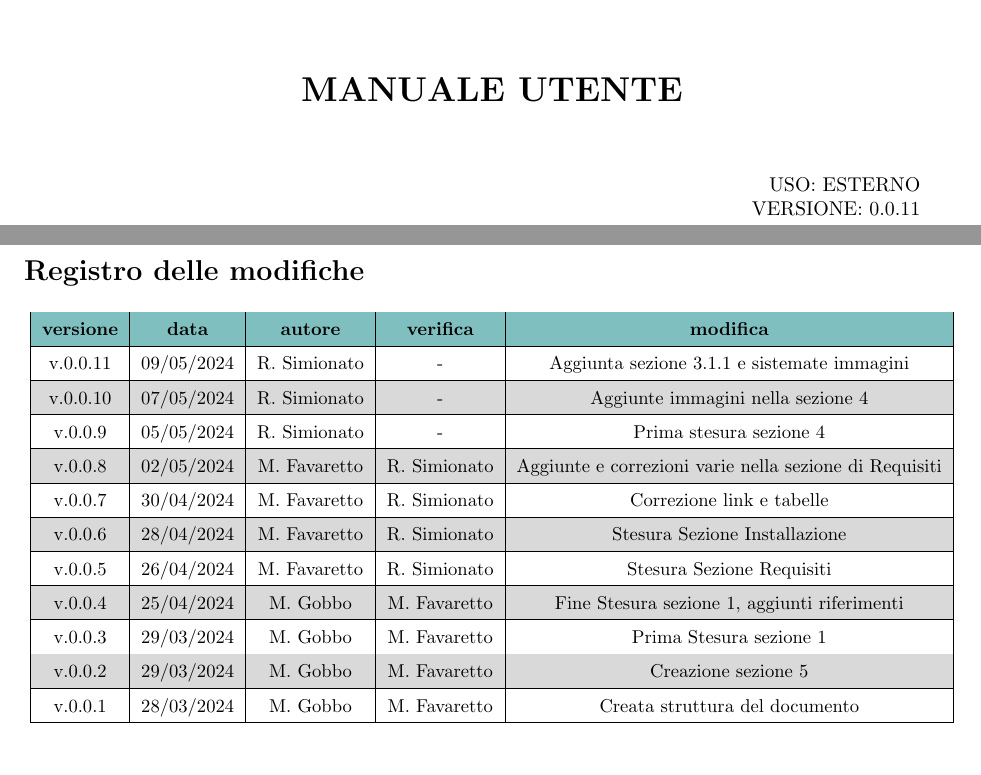
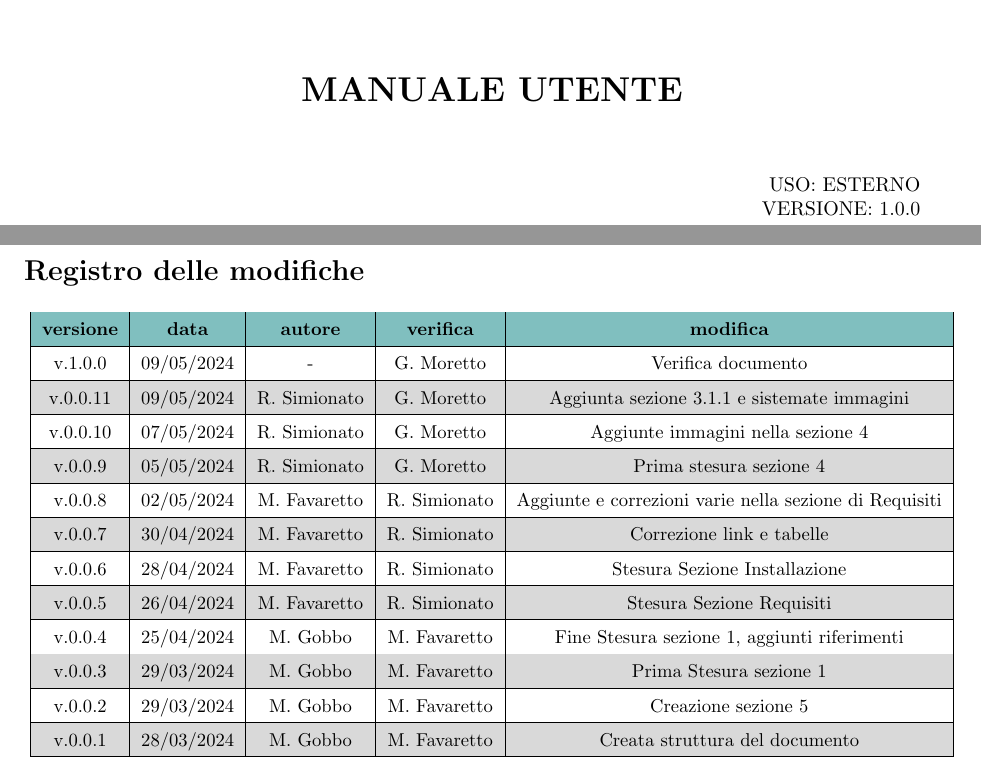
Before and after one commit to Jackpot-Coding/chatSQL, a LaTeX document (docs/src/esterni/manuale_utente-V1.0.0.tex): two parts of pages 1 and 2 of 12, joined at a grey line, cut so that both start at the same text. Compiled offline with pdfLaTeX.

Commit message:
verifica manuale utente v1.0.0

```diff
--- a/docs/src/esterni/manuale_utente-V0.0.8.tex
+++ b/docs/src/esterni/manuale_utente-V1.0.0.tex
@@ -125,7 +125,7 @@
 	\begin{flushright}
 		\begin{spacing}{1}
 			USO: ESTERNO\\
-			VERSIONE: 0.0.11\\
+			VERSIONE: 1.0.0\\
 		\end{spacing}
 	\end{flushright}
 
@@ -144,9 +144,10 @@
 			\hline
 			\rowcolor{teal!50}
 			\textbf{versione} & \textbf{data} & \textbf{autore} & \textbf{verifica} & \textbf{modifica} \\ \hline
-			v.0.0.11 & 09/05/2024 & R. Simionato & - & Aggiunta sezione 3.1.1 e sistemate immagini \\ \hline
-			v.0.0.10 & 07/05/2024 & R. Simionato & - & Aggiunte immagini nella sezione 4 \\ \hline
-			v.0.0.9 & 05/05/2024 & R. Simionato & - & Prima stesura sezione 4 \\ \hline
+			v.1.0.0 & 09/05/2024 & - & G. Moretto & Verifica documento \\ \hline
+			v.0.0.11 & 09/05/2024 & R. Simionato & G. Moretto & Aggiunta sezione 3.1.1 e sistemate immagini \\ \hline
+			v.0.0.10 & 07/05/2024 & R. Simionato & G. Moretto & Aggiunte immagini nella sezione 4 \\ \hline
+			v.0.0.9 & 05/05/2024 & R. Simionato & G. Moretto & Prima stesura sezione 4 \\ \hline
 			v.0.0.8 & 02/05/2024 & M. Favaretto & R. Simionato & Aggiunte e correzioni varie nella sezione di Requisiti \\ \hline
 			v.0.0.7 & 30/04/2024 & M. Favaretto & R. Simionato & Correzione link e tabelle \\ \hline
 			v.0.0.6 & 28/04/2024 & M. Favaretto & R. Simionato & Stesura Sezione Installazione \\ \hline
```
Also changed, not shown: docs/esterni/manuale_utente-V0.0.8.pdf (deleted), docs/esterni/manuale_utente-V1.0.0.pdf (added), docs/src/esterni/manuale_utente-V1.0.0.tex (6 more changed lines).
